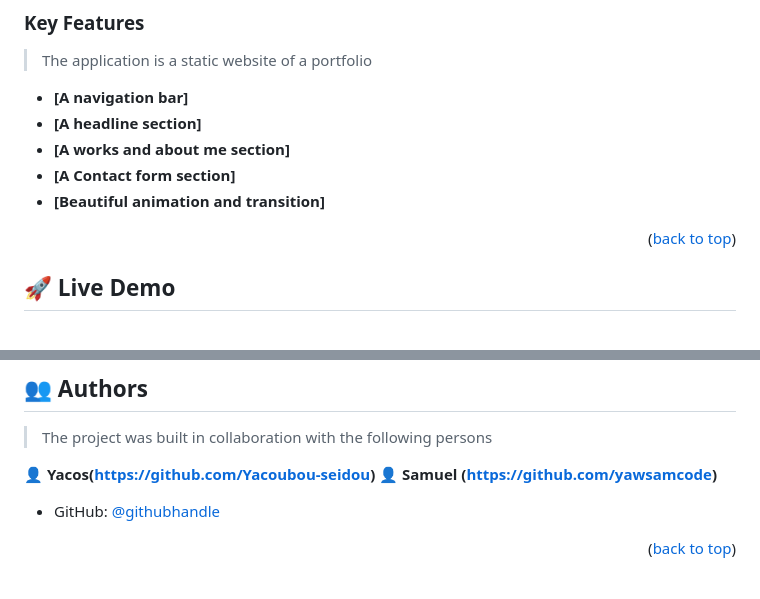
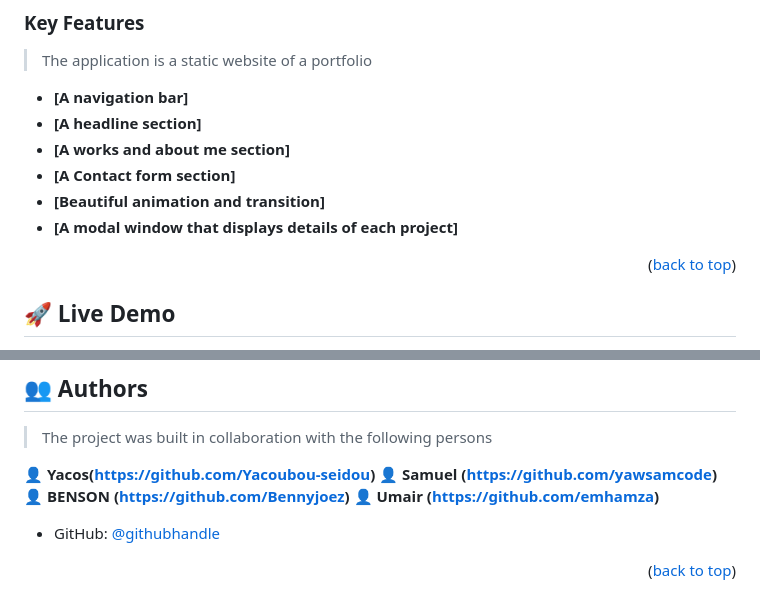
Before and after one commit to prius2055/My-Portfolio, a Markdown page: README.md, 2 parts joined by grey strips. GitHub-like rendering.

Commit message:
Update README.md:More contributors included

```diff
--- a/README.md
+++ b/README.md
@@ -63,6 +63,7 @@
 - **[A works and about me section]**
 - **[A Contact form section]**
 - **[Beautiful animation and transition]**
+- **[A modal window that displays details of each project]**
 
 <p align="right">(<a href="#readme-top">back to top</a>)</p>
 
@@ -111,6 +112,8 @@ npm start
 
 👤 **Yacos(https://github.com/Yacoubou-seidou)**
 👤 **Samuel (https://github.com/yawsamcode)**
+👤 **BENSON  (https://github.com/Bennyjoez)**
+👤 **Umair (https://github.com/emhamza)**
 
 - GitHub: [@githubhandle](https://github.com/prius2055)
 
```
